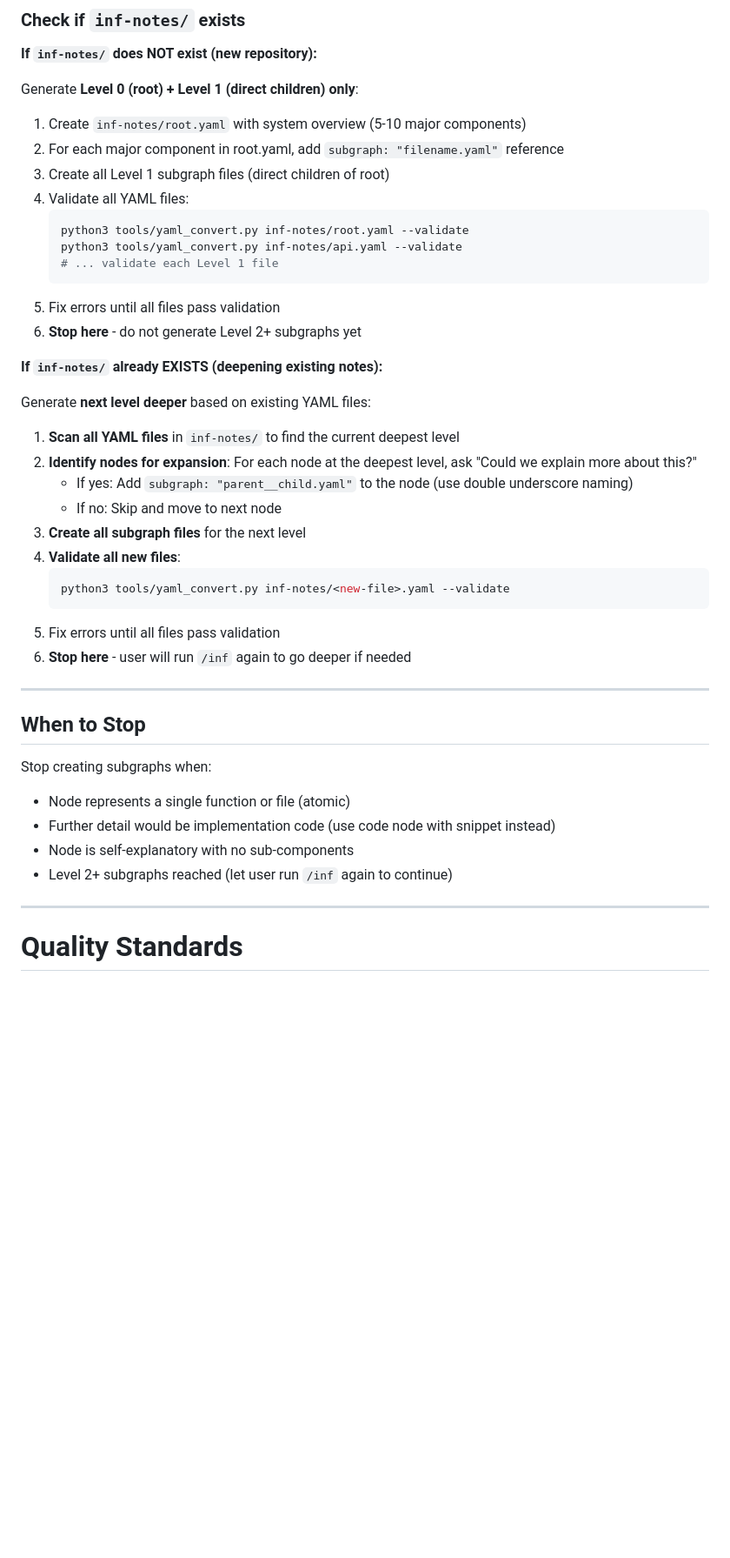
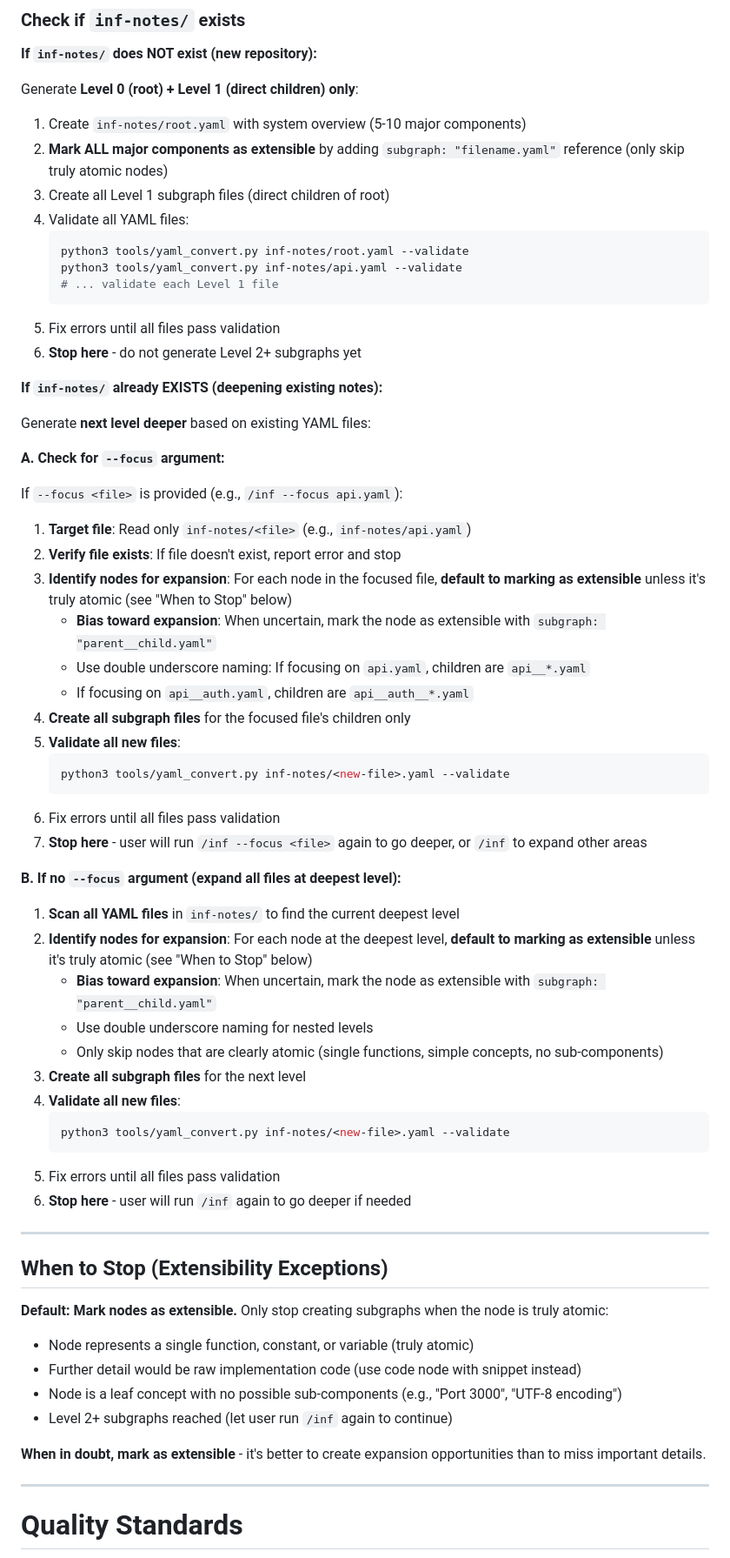
Before and after one commit to jysh1214/inf, a Markdown page: SKILL.md, the part around one of its changes. Shown at 87% size. Drawn GitHub-style; blank space fills up the shorter version.

````diff
--- a/SKILL.md
+++ b/SKILL.md
@@ -249,7 +271,7 @@ Identify key patterns: frontend/backend separation, modules, data flow, dependen
 Generate **Level 0 (root) + Level 1 (direct children) only**:
 
 1. Create `inf-notes/root.yaml` with system overview (5-10 major components)
-2. For each major component in root.yaml, add `subgraph: "filename.yaml"` reference
+2. **Mark ALL major components as extensible** by adding `subgraph: "filename.yaml"` reference (only skip truly atomic nodes)
 3. Create all Level 1 subgraph files (direct children of root)
 4. Validate all YAML files:
    ```bash
@@ -264,10 +286,30 @@ Generate **Level 0 (root) + Level 1 (direct children) only**:
 
 Generate **next level deeper** based on existing YAML files:
 
+**A. Check for `--focus` argument:**
+
+If `--focus <file>` is provided (e.g., `/inf --focus api.yaml`):
+1. **Target file**: Read only `inf-notes/<file>` (e.g., `inf-notes/api.yaml`)
+2. **Verify file exists**: If file doesn't exist, report error and stop
+3. **Identify nodes for expansion**: For each node in the focused file, **default to marking as extensible** unless it's truly atomic (see "When to Stop" below)
+   - **Bias toward expansion**: When uncertain, mark the node as extensible with `subgraph: "parent__child.yaml"`
+   - Use double underscore naming: If focusing on `api.yaml`, children are `api__*.yaml`
+   - If focusing on `api__auth.yaml`, children are `api__auth__*.yaml`
+4. **Create all subgraph files** for the focused file's children only
+5. **Validate all new files**:
+   ```bash
+   python3 tools/yaml_convert.py inf-notes/<new-file>.yaml --validate
+   ```
+6. Fix errors until all files pass validation
+7. **Stop here** - user will run `/inf --focus <file>` again to go deeper, or `/inf` to expand other areas
+
+**B. If no `--focus` argument (expand all files at deepest level):**
+
 1. **Scan all YAML files** in `inf-notes/` to find the current deepest level
-2. **Identify nodes for expansion**: For each node at the deepest level, ask "Could we explain more about this?"
-   - If yes: Add `subgraph: "parent__child.yaml"` to the node (use double underscore naming)
-   - If no: Skip and move to next node
+2. **Identify nodes for expansion**: For each node at the deepest level, **default to marking as extensible** unless it's truly atomic (see "When to Stop" below)
+   - **Bias toward expansion**: When uncertain, mark the node as extensible with `subgraph: "parent__child.yaml"`
+   - Use double underscore naming for nested levels
+   - Only skip nodes that are clearly atomic (single functions, simple concepts, no sub-components)
 3. **Create all subgraph files** for the next level
 4. **Validate all new files**:
    ```bash
@@ -278,13 +320,15 @@ Generate **next level deeper** based on existing YAML files:
 
 ---
 
-## When to Stop
+## When to Stop (Extensibility Exceptions)
 
-Stop creating subgraphs when:
-- Node represents a single function or file (atomic)
-- Further detail would be implementation code (use code node with snippet instead)
-- Node is self-explanatory with no sub-components
+**Default: Mark nodes as extensible.** Only stop creating subgraphs when the node is truly atomic:
+- Node represents a single function, constant, or variable (truly atomic)
+- Further detail would be raw implementation code (use code node with snippet instead)
+- Node is a leaf concept with no possible sub-components (e.g., "Port 3000", "UTF-8 encoding")
 - Level 2+ subgraphs reached (let user run `/inf` again to continue)
+
+**When in doubt, mark as extensible** - it's better to create expansion opportunities than to miss important details.
 
 ---
 
````
Also changed, not shown: other parts of SKILL.md (+83 -2 lines).
